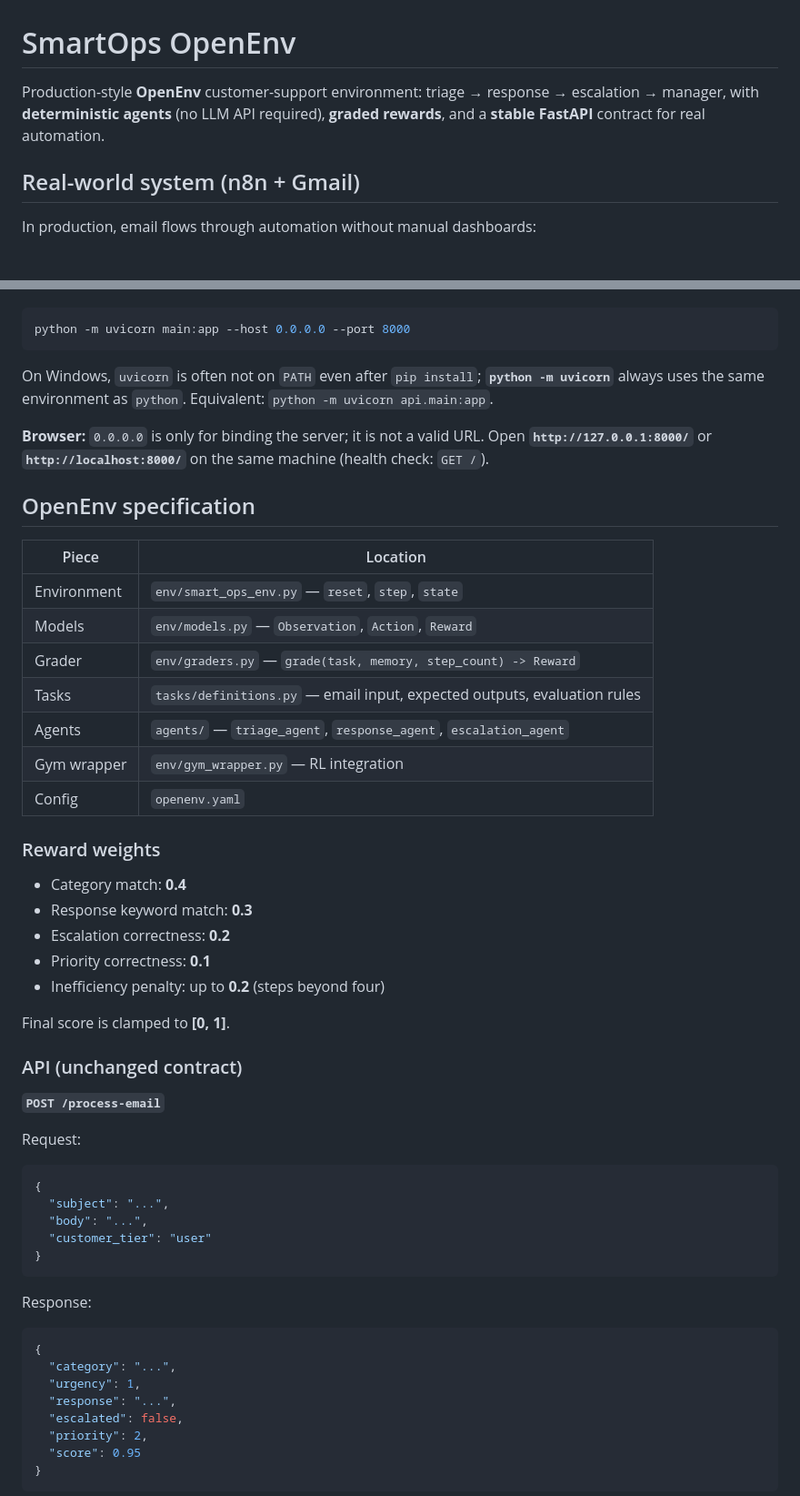
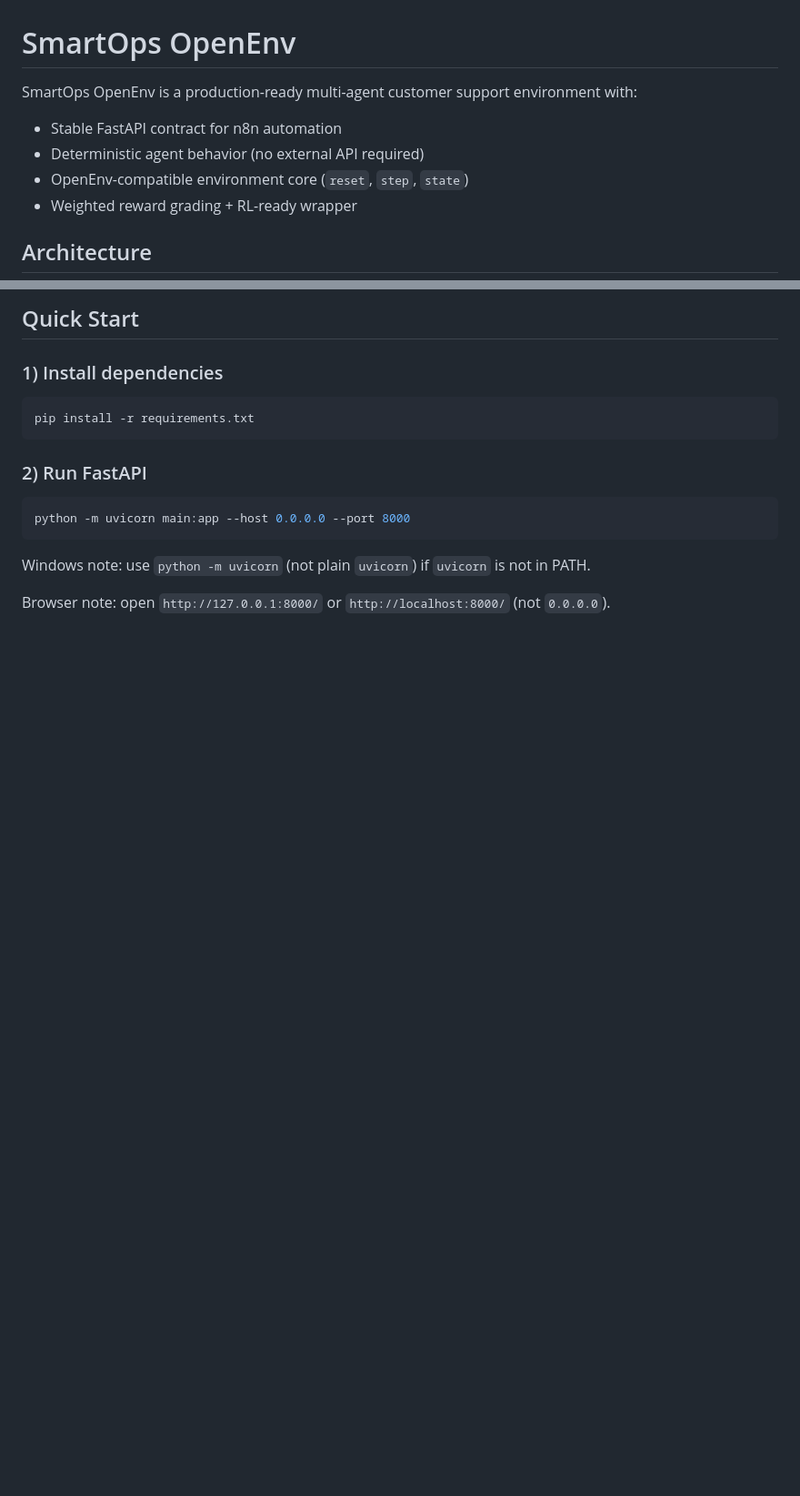
Before and after one commit to Chinmaya24/smartops-openenv, a Markdown page: README.md, 2 parts joined by grey strips. Shown at 91% size. Drawn GitHub-style; blank space fills up the shorter version.

Commit message:
Deploy SmartOps AI Customer Support System

````diff
--- a/README.md
+++ b/README.md
@@ -1,10 +1,13 @@
 # SmartOps OpenEnv
 
-Production-style **OpenEnv** customer-support environment: triage → response → escalation → manager, with **deterministic agents** (no LLM API required), **graded rewards**, and a **stable FastAPI** contract for real automation.
+SmartOps OpenEnv is a production-ready multi-agent customer support environment with:
 
-## Real-world system (n8n + Gmail)
+- Stable FastAPI contract for n8n automation
+- Deterministic agent behavior (no external API required)
+- OpenEnv-compatible environment core (`reset`, `step`, `state`)
+- Weighted reward grading + RL-ready wrapper
 
-In production, email flows through automation without manual dashboards:
+## Architecture
 
 ```mermaid
 flowchart LR
@@ -23,58 +109,18 @@ If you previously started the API with `uvicorn api:app`, the project now uses a
+## Quick Start
+
+### 1) Install dependencies
+
+```bash
+pip install -r requirements.txt
+```
+
+### 2) Run FastAPI
 
 ```bash
 python -m uvicorn main:app --host 0.0.0.0 --port 8000
 ```
 
-On Windows, `uvicorn` is often not on `PATH` even after `pip install`; **`python -m uvicorn`** always uses the same environment as `python`. Equivalent: `python -m uvicorn api.main:app`.
+Windows note: use `python -m uvicorn` (not plain `uvicorn`) if `uvicorn` is not in PATH.
 
-**Browser:** `0.0.0.0` is only for binding the server; it is not a valid URL. Open **`http://127.0.0.1:8000/`** or **`http://localhost:8000/`** on the same machine (health check: `GET /`).
+Browser note: open `http://127.0.0.1:8000/` or `http://localhost:8000/` (not `0.0.0.0`).
 
-## OpenEnv specification
-
-| Piece | Location |
-|--------|-----------|
-| Environment | `env/smart_ops_env.py` — `reset`, `step`, `state` |
-| Models | `env/models.py` — `Observation`, `Action`, `Reward` |
-| Grader | `env/graders.py` — `grade(task, memory, step_count) -> Reward` |
-| Tasks | `tasks/definitions.py` — email input, expected outputs, evaluation rules |
-| Agents | `agents/` — `triage_agent`, `response_agent`, `escalation_agent` |
-| Gym wrapper | `env/gym_wrapper.py` — RL integration |
-| Config | `openenv.yaml` |
-
-### Reward weights
-
-- Category match: **0.4**
-- Response keyword match: **0.3**
-- Escalation correctness: **0.2**
-- Priority correctness: **0.1**
-- Inefficiency penalty: up to **0.2** (steps beyond four)
-
-Final score is clamped to **[0, 1]**.
-
-### API (unchanged contract)
-
-**`POST /process-email`**
-
-Request:
-
-```json
-{
-  "subject": "...",
-  "body": "...",
-  "customer_tier": "user"
-}
-```
-
-Response:
-
-```json
-{
-  "category": "...",
-  "urgency": 1,
-  "response": "...",
-  "escalated": false,
-  "priority": 2,
-  "score": 0.95
-}
-```
-
````
Also changed, not shown: other parts of README.md (+97 -49 lines).
